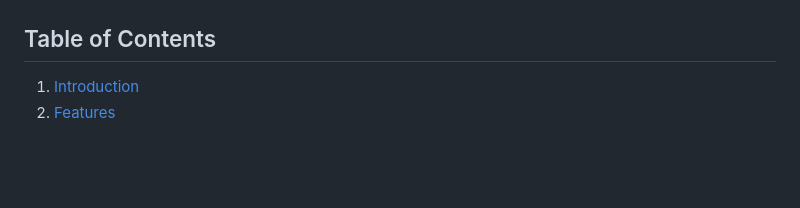
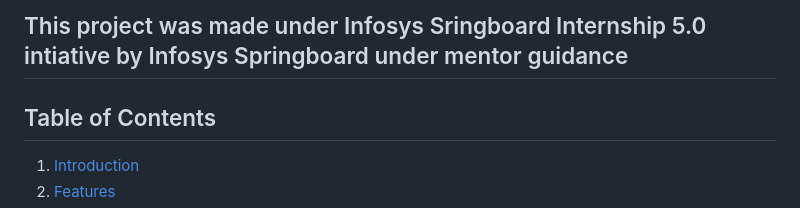
Before and after one commit to Pavani004/AI_based_Fraud_Management_System_for_UID_Aadhaar, a Markdown page: README.md, the part around the change printed below. GitHub-like rendering; blank space fills up the shorter version.

```diff
--- a/README.md
+++ b/README.md
@@ -7,4 +4,5 @@
 
+## This project was made under Infosys Sringboard Internship 5.0 intiative by Infosys Springboard under mentor guidance
 
 ## Table of Contents
 1. [Introduction](#introduction)
```
Also changed, not shown: other parts of README.md (+11 -7 lines).
